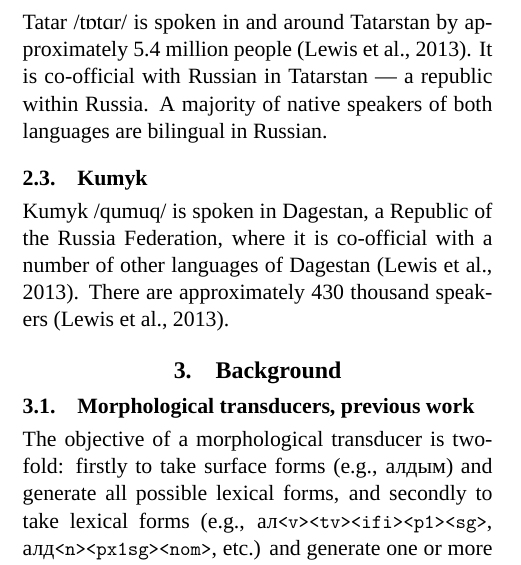
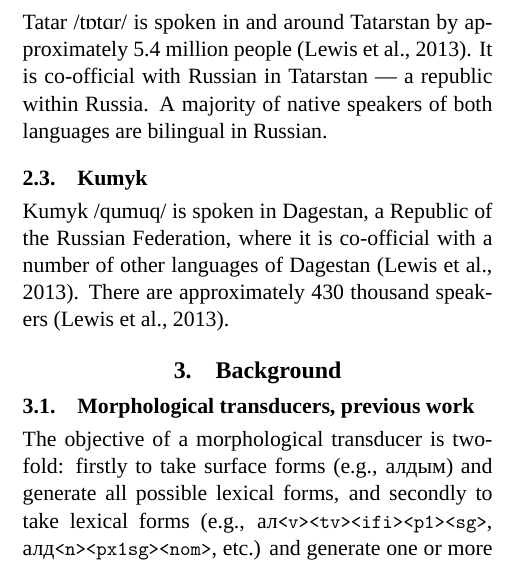
Before and after one commit to apertium/papers, a LaTeX document (kipchak-lrec-2013/kipchak-paper.tex): part of one column of page 1 of 5, cut so that both start at the same text. Compiled offline with XeLaTeX; a missing font is replaced by an installed copy or a similar font.

Commit message:
update
git-svn-id: https://svn.code.sf.net/p/apertium/svn/branches/papers/@50293 72bbbca6-d526-0410-a7d9-f06f51895060

```diff
--- a/kipchak-lrec-2013/kipchak-paper.tex
+++ b/kipchak-lrec-2013/kipchak-paper.tex
@@ -97,7 +97,7 @@ Kazakh /q{\symbl ɑ}z{\symbl ɑ}q/ is spoken primarily in Kazakhstan, where it i
 Tatar /t{\symbl ɒ}t{\symbl ɑ}r/ is spoken in and around Tatarstan by approximately 5.4 million people \citep{ethnologue}.  It is co-official with Russian in Tatarstan --- a republic within Russia.  A majority of native speakers of both languages are bilingual in Russian. %, and the standard varieties our system FIXMEs are written in Cyrillic.
 
 \subsection{Kumyk}
-Kumyk /qumuq/ is spoken in Dagestan, a Republic of the Russia Federation, where it is co-official with a number of other languages of Dagestan \citep{ethnologue}.  There are approximately 430 thousand speakers \citep{ethnologue}.
+Kumyk /qumuq/ is spoken in Dagestan, a Republic of the Russian Federation, where it is co-official with a number of other languages of Dagestan \citep{ethnologue}.  There are approximately 430 thousand speakers \citep{ethnologue}.
 
 \section{Background}
 \subsection{Morphological transducers, previous work}
```
